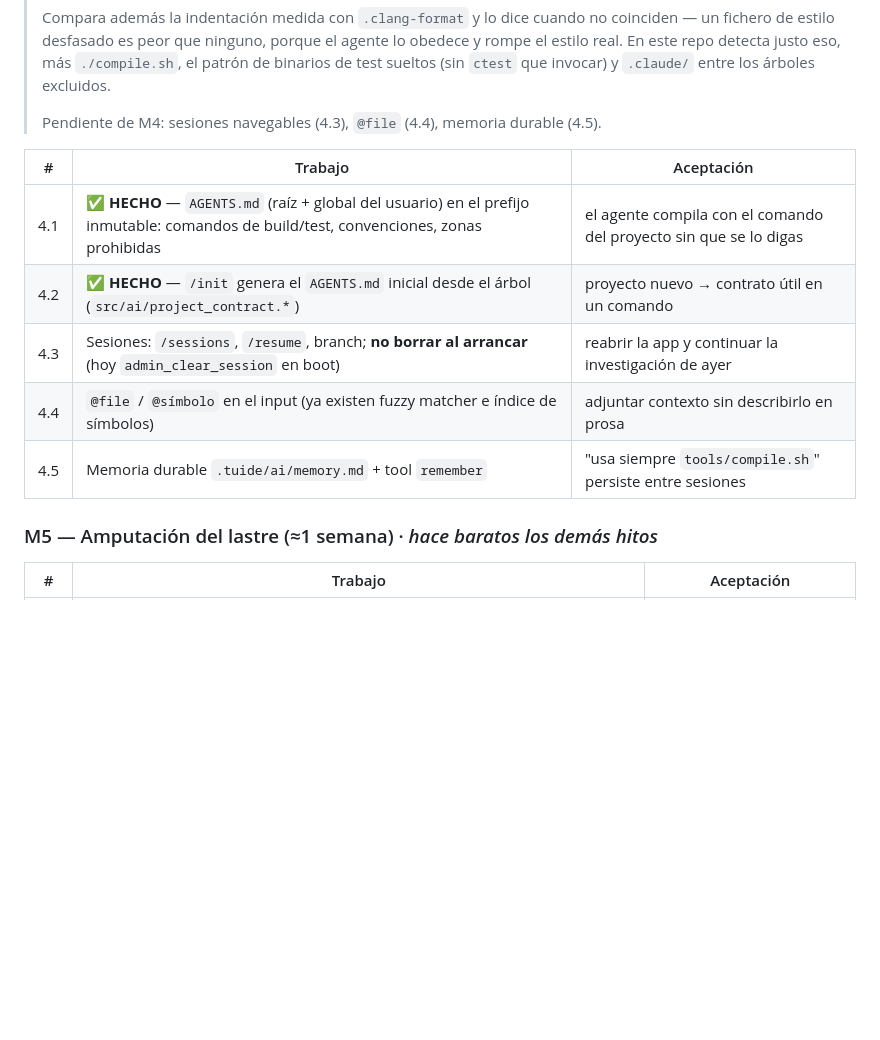
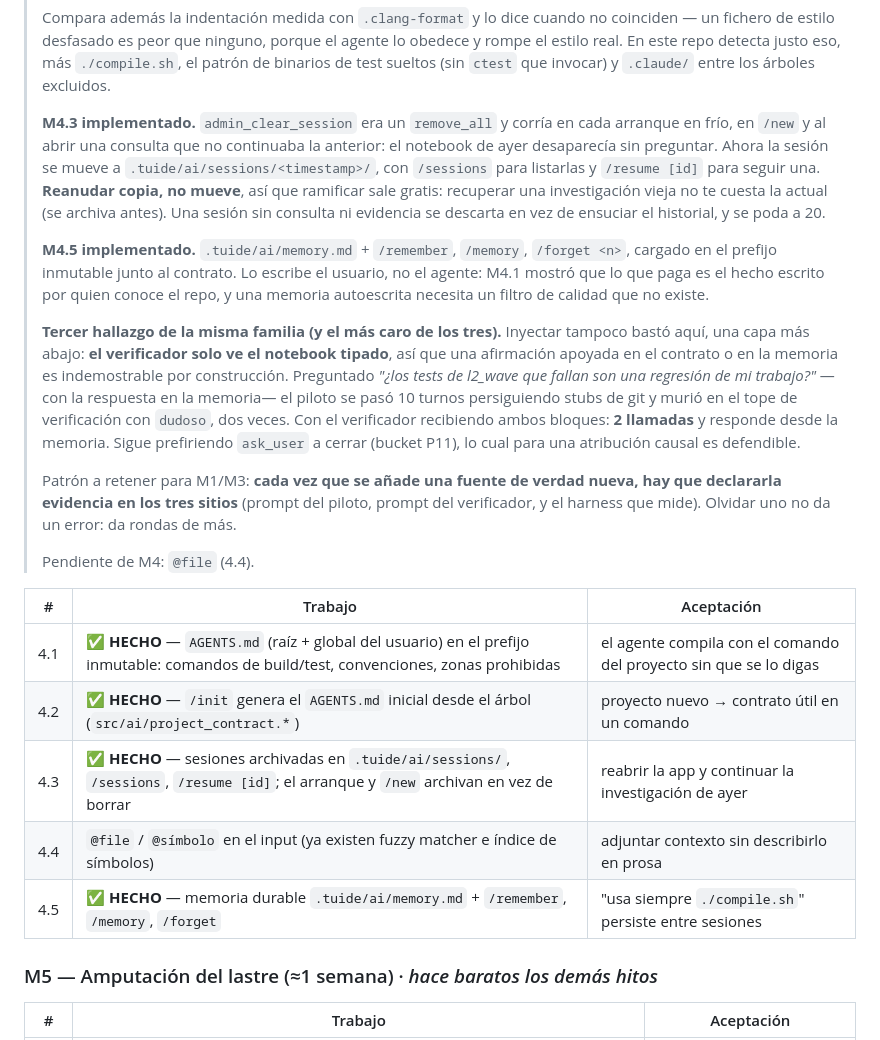
Before and after one commit to LorenzoAdr/TIDE, a Markdown page: docs/plans/ai-harness-v2-plan.md, the part around the change. Rendered like a GitHub page; blank space fills up the shorter version.

Commit message:
Record M4.3 and M4.5 as done
The third instance of the same pattern: a new source of truth has to be
declared as evidence in the pilot prompt, the verifier prompt and the harness.
Missing one does not raise an error, it costs rounds.

Co-Authored-By: Claude Opus 5 <noreply@anthropic.com>
Claude-Session: https://claude.ai/code/session_01AznwYtQoob1BwW7wbEcpJT

```diff
--- a/docs/plans/ai-harness-v2-plan.md
+++ b/docs/plans/ai-harness-v2-plan.md
@@ -402,15 +402,45 @@ antes de seguir.
 > `./compile.sh`, el patrón de binarios de test sueltos (sin `ctest` que
 > invocar) y `.claude/` entre los árboles excluidos.
 >
-> Pendiente de M4: sesiones navegables (4.3), `@file` (4.4), memoria durable (4.5).
+> **M4.3 implementado.** `admin_clear_session` era un `remove_all` y corría en
+> cada arranque en frío, en `/new` y al abrir una consulta que no continuaba la
+> anterior: el notebook de ayer desaparecía sin preguntar. Ahora la sesión se
+> mueve a `.tuide/ai/sessions/<timestamp>/`, con `/sessions` para listarlas y
+> `/resume [id]` para seguir una. **Reanudar copia, no mueve**, así que
+> ramificar sale gratis: recuperar una investigación vieja no te cuesta la
+> actual (se archiva antes). Una sesión sin consulta ni evidencia se descarta en
+> vez de ensuciar el historial, y se poda a 20.
+>
+> **M4.5 implementado.** `.tuide/ai/memory.md` + `/remember`, `/memory`,
+> `/forget <n>`, cargado en el prefijo inmutable junto al contrato. Lo escribe
+> el usuario, no el agente: M4.1 mostró que lo que paga es el hecho escrito por
+> quien conoce el repo, y una memoria autoescrita necesita un filtro de calidad
+> que no existe.
+>
+> **Tercer hallazgo de la misma familia (y el más caro de los tres).** Inyectar
+> tampoco bastó aquí, una capa más abajo: **el verificador solo ve el notebook
+> tipado**, así que una afirmación apoyada en el contrato o en la memoria es
+> indemostrable por construcción. Preguntado *"¿los tests de l2_wave que fallan
+> son una regresión de mi trabajo?"* —con la respuesta en la memoria— el piloto
+> se pasó 10 turnos persiguiendo stubs de git y murió en el tope de verificación
+> con `dudoso`, dos veces. Con el verificador recibiendo ambos bloques: **2
+> llamadas** y responde desde la memoria. Sigue prefiriendo `ask_user` a cerrar
+> (bucket P11), lo cual para una atribución causal es defendible.
+>
+> Patrón a retener para M1/M3: **cada vez que se añade una fuente de verdad
+> nueva, hay que declararla evidencia en los tres sitios** (prompt del piloto,
+> prompt del verificador, y el harness que mide). Olvidar uno no da un error:
+> da rondas de más.
+>
+> Pendiente de M4: `@file` (4.4).
 
 | # | Trabajo | Aceptación |
 |---|---|---|
 | 4.1 | ✅ **HECHO** — `AGENTS.md` (raíz + global del usuario) en el prefijo inmutable: comandos de build/test, convenciones, zonas prohibidas | el agente compila con el comando del proyecto sin que se lo digas |
 | 4.2 | ✅ **HECHO** — `/init` genera el `AGENTS.md` inicial desde el árbol (`src/ai/project_contract.*`) | proyecto nuevo → contrato útil en un comando |
-| 4.3 | Sesiones: `/sessions`, `/resume`, branch; **no borrar al arrancar** (hoy `admin_clear_session` en boot) | reabrir la app y continuar la investigación de ayer |
+| 4.3 | ✅ **HECHO** — sesiones archivadas en `.tuide/ai/sessions/`, `/sessions`, `/resume [id]`; el arranque y `/new` archivan en vez de borrar | reabrir la app y continuar la investigación de ayer |
 | 4.4 | `@file` / `@símbolo` en el input (ya existen fuzzy matcher e índice de símbolos) | adjuntar contexto sin describirlo en prosa |
-| 4.5 | Memoria durable `.tuide/ai/memory.md` + tool `remember` | "usa siempre `tools/compile.sh`" persiste entre sesiones |
+| 4.5 | ✅ **HECHO** — memoria durable `.tuide/ai/memory.md` + `/remember`, `/memory`, `/forget` | "usa siempre `./compile.sh`" persiste entre sesiones |
 
 ### M5 — Amputación del lastre (≈1 semana) · *hace baratos los demás hitos*
 
```
